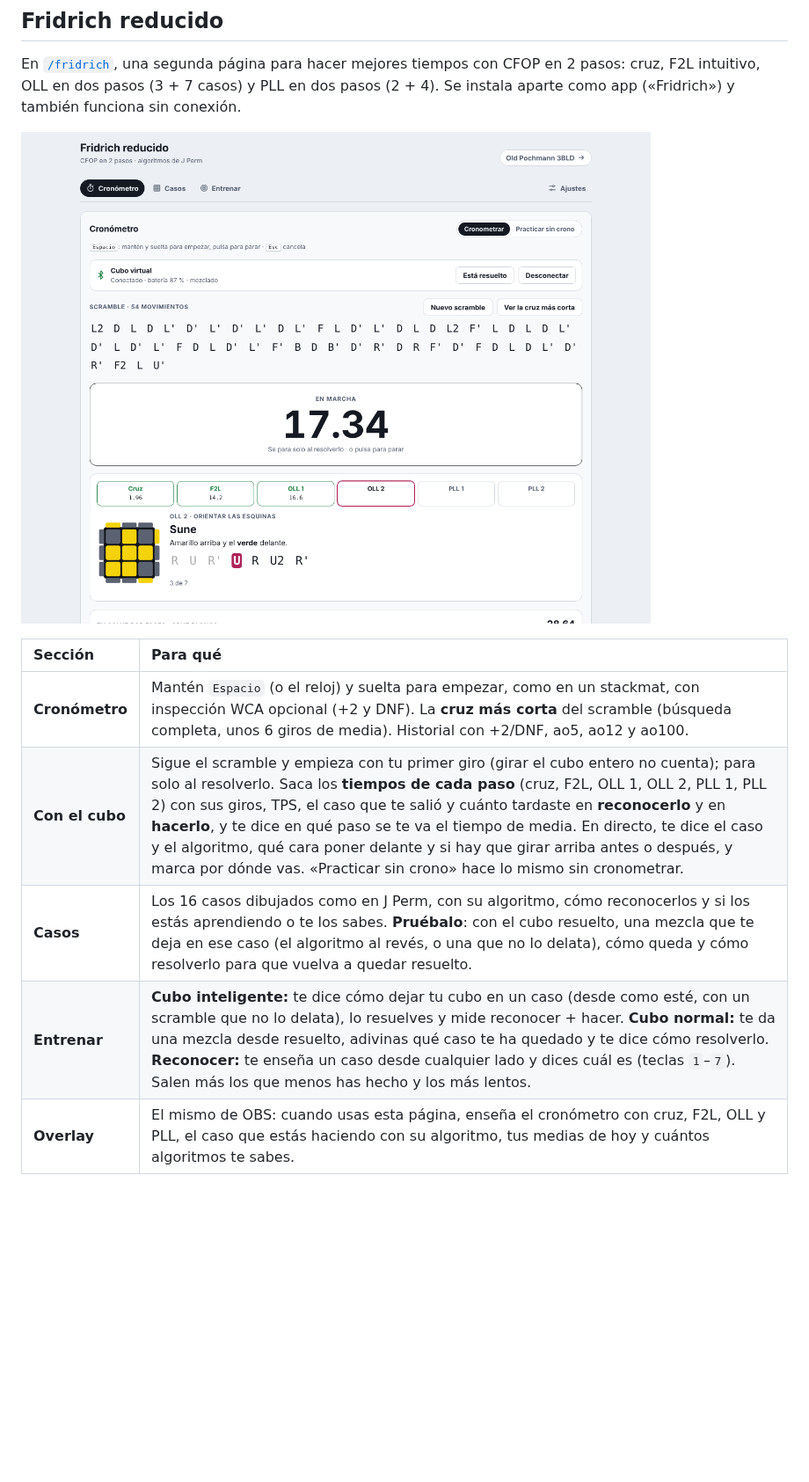
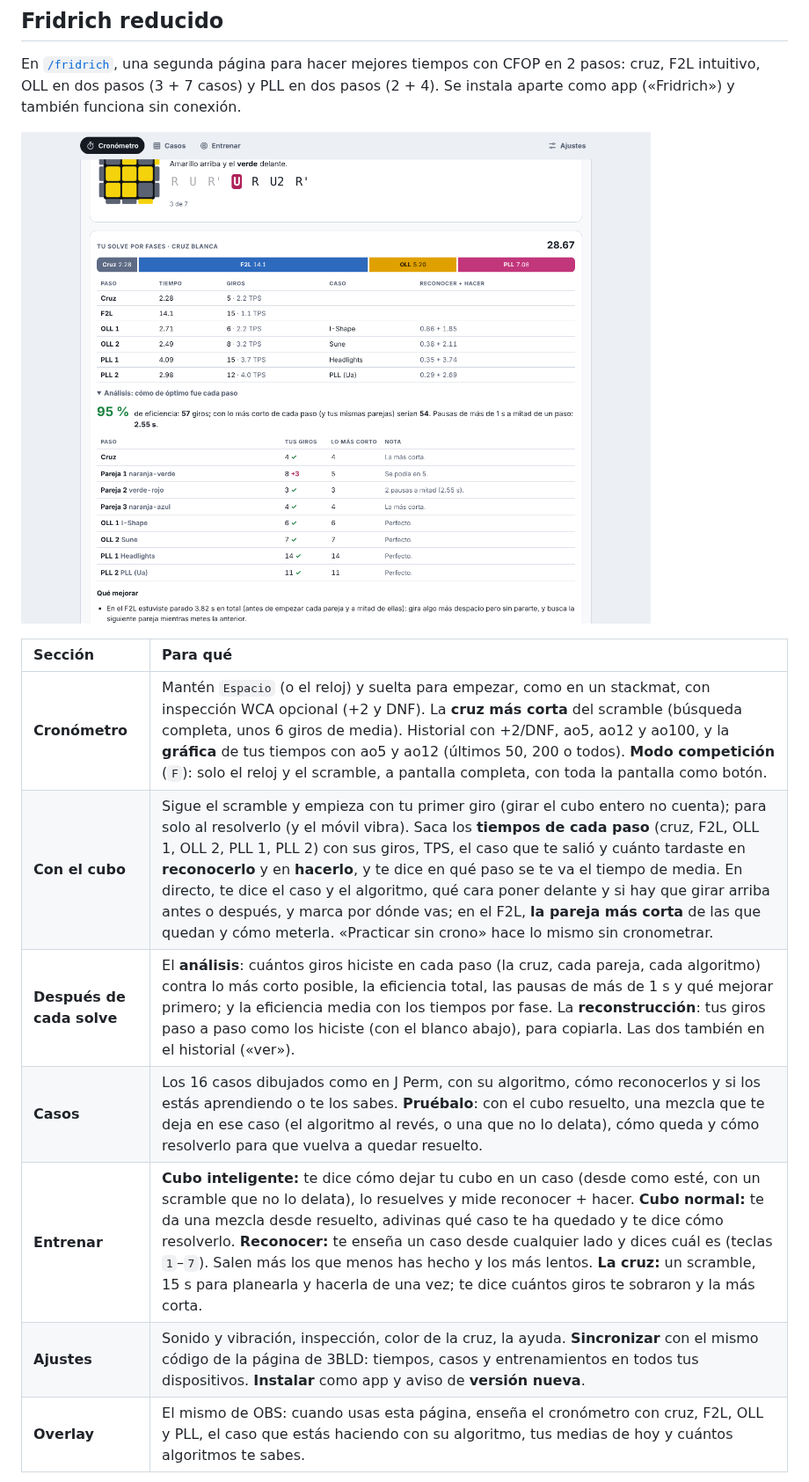
Before and after one commit to acoidaan/old-pochmann-3bld, a Markdown page: README.md, the part around one of its changes. Shown at 88% size. Drawn GitHub-style; pictures changed too: docs/img/fridrich.png; blank space fills up the shorter version.

```diff
--- a/README.md
+++ b/README.md
@@ -126,8 +126,10 @@ En [`/fridrich`](https://old-pochmann-3bld.vercel.app/fridrich), una segunda pá
 
 | Sección | Para qué |
 |:--|:--|
-| **Cronómetro** | Mantén `Espacio` (o el reloj) y suelta para empezar, como en un stackmat, con inspección WCA opcional (+2 y DNF). La **cruz más corta** del scramble (búsqueda completa, unos 6 giros de media). Historial con +2/DNF, ao5, ao12 y ao100. |
-| **Con el cubo** | Sigue el scramble y empieza con tu primer giro (girar el cubo entero no cuenta); para solo al resolverlo. Saca los **tiempos de cada paso** (cruz, F2L, OLL 1, OLL 2, PLL 1, PLL 2) con sus giros, TPS, el caso que te salió y cuánto tardaste en **reconocerlo** y en **hacerlo**, y te dice en qué paso se te va el tiempo de media. En directo, te dice el caso y el algoritmo, qué cara poner delante y si hay que girar arriba antes o después, y marca por dónde vas. «Practicar sin crono» hace lo mismo sin cronometrar. |
+| **Cronómetro** | Mantén `Espacio` (o el reloj) y suelta para empezar, como en un stackmat, con inspección WCA opcional (+2 y DNF). La **cruz más corta** del scramble (búsqueda completa, unos 6 giros de media). Historial con +2/DNF, ao5, ao12 y ao100, y la **gráfica** de tus tiempos con ao5 y ao12 (últimos 50, 200 o todos). **Modo competición** (`F`): solo el reloj y el scramble, a pantalla completa, con toda la pantalla como botón. |
+| **Con el cubo** | Sigue el scramble y empieza con tu primer giro (girar el cubo entero no cuenta); para solo al resolverlo (y el móvil vibra). Saca los **tiempos de cada paso** (cruz, F2L, OLL 1, OLL 2, PLL 1, PLL 2) con sus giros, TPS, el caso que te salió y cuánto tardaste en **reconocerlo** y en **hacerlo**, y te dice en qué paso se te va el tiempo de media. En directo, te dice el caso y el algoritmo, qué cara poner delante y si hay que girar arriba antes o después, y marca por dónde vas; en el F2L, **la pareja más corta** de las que quedan y cómo meterla. «Practicar sin crono» hace lo mismo sin cronometrar. |
+| **Después de cada solve** | El **análisis**: cuántos giros hiciste en cada paso (la cruz, cada pareja, cada algoritmo) contra lo más corto posible, la eficiencia total, las pausas de más de 1 s y qué mejorar primero; y la eficiencia media con los tiempos por fase. La **reconstrucción**: tus giros paso a paso como los hiciste (con el blanco abajo), para copiarla. Las dos también en el historial («ver»). |
 | **Casos** | Los 16 casos dibujados como en J Perm, con su algoritmo, cómo reconocerlos y si los estás aprendiendo o te los sabes. **Pruébalo**: con el cubo resuelto, una mezcla que te deja en ese caso (el algoritmo al revés, o una que no lo delata), cómo queda y cómo resolverlo para que vuelva a quedar resuelto. |
-| **Entrenar** | **Cubo inteligente:** te dice cómo dejar tu cubo en un caso (desde como esté, con un scramble que no lo delata), lo resuelves y mide reconocer + hacer. **Cubo normal:** te da una mezcla desde resuelto, adivinas qué caso te ha quedado y te dice cómo resolverlo. **Reconocer:** te enseña un caso desde cualquier lado y dices cuál es (teclas `1`–`7`). Salen más los que menos has hecho y los más lentos. |
+| **Entrenar** | **Cubo inteligente:** te dice cómo dejar tu cubo en un caso (desde como esté, con un scramble que no lo delata), lo resuelves y mide reconocer + hacer. **Cubo normal:** te da una mezcla desde resuelto, adivinas qué caso te ha quedado y te dice cómo resolverlo. **Reconocer:** te enseña un caso desde cualquier lado y dices cuál es (teclas `1`–`7`). Salen más los que menos has hecho y los más lentos. **La cruz:** un scramble, 15 s para planearla y hacerla de una vez; te dice cuántos giros te sobraron y la más corta. |
+| **Ajustes** | Sonido y vibración, inspección, color de la cruz, la ayuda. **Sincronizar** con el mismo código de la página de 3BLD: tiempos, casos y entrenamientos en todos tus dispositivos. **Instalar** como app y aviso de **versión nueva**. |
 | **Overlay** | El mismo de OBS: cuando usas esta página, enseña el cronómetro con cruz, F2L, OLL y PLL, el caso que estás haciendo con su algoritmo, tus medias de hoy y cuántos algoritmos te sabes. |
```
Also changed, not shown: other parts of README.md (+9 -3 lines), docs/img/fridrich-analisis.png (added), 9 other files.
